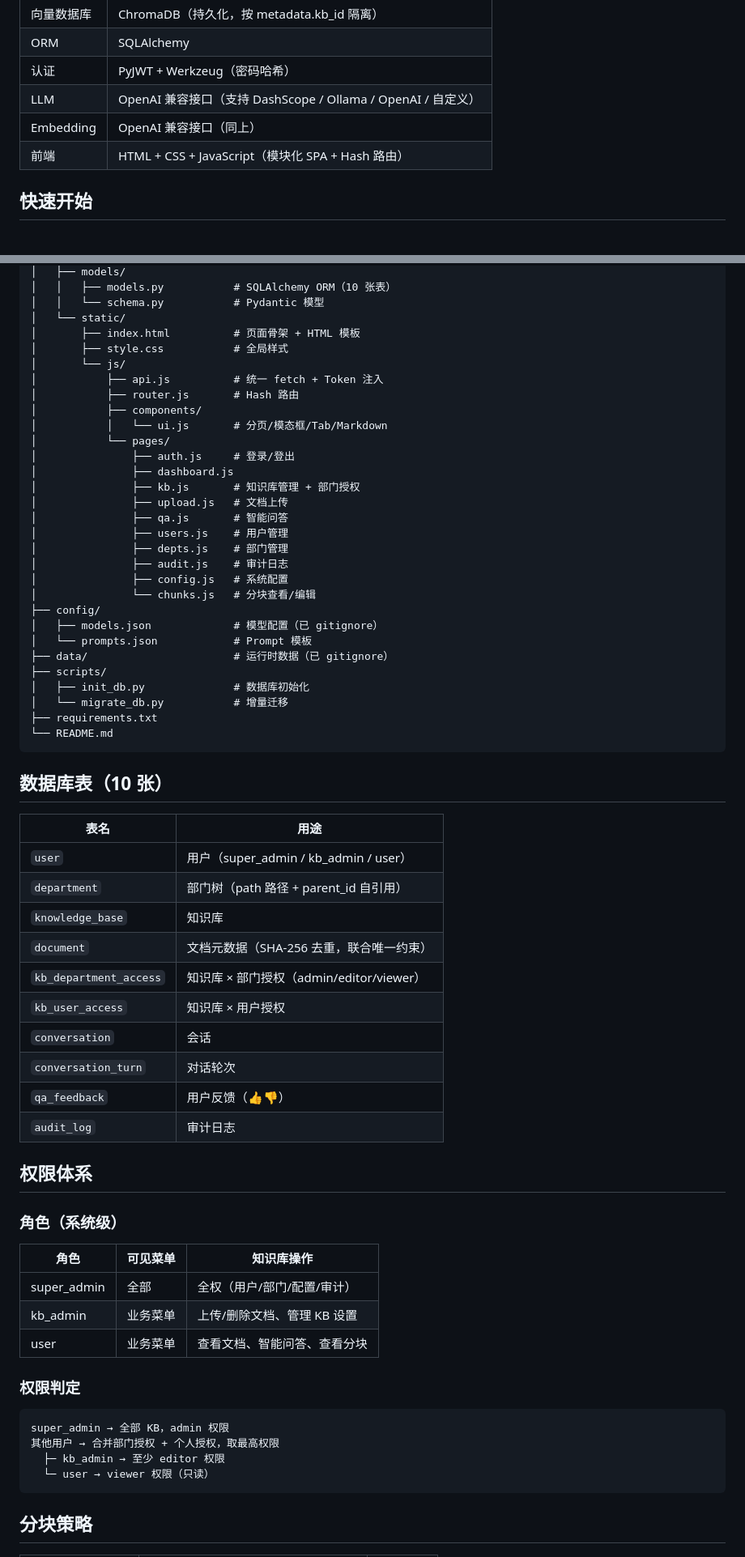
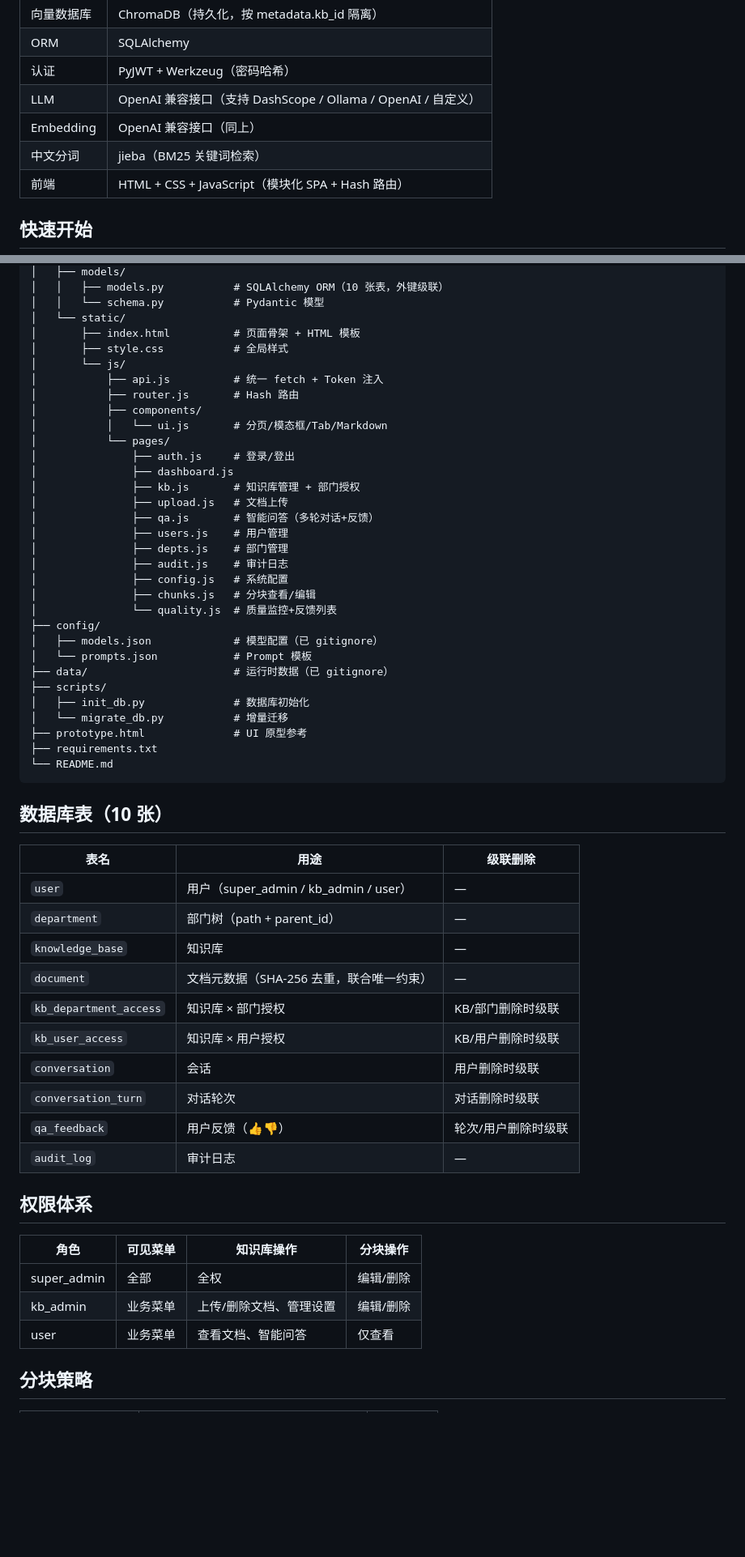
Before and after one commit to LeenonGo/KnowledgeBase, a Markdown page: README.md, 2 parts joined by grey strips. Shown at 81% size. GitHub-like rendering; blank space fills up the shorter version.

Commit message:
更新 README: 完整记录当前架构和功能

````diff
--- a/README.md
+++ b/README.md
@@ -13,6 +13,7 @@
 | 认证 | PyJWT + Werkzeug（密码哈希） |
 | LLM | OpenAI 兼容接口（支持 DashScope / Ollama / OpenAI / 自定义） |
 | Embedding | OpenAI 兼容接口（同上） |
+| 中文分词 | jieba（BM25 关键词检索） |
 | 前端 | HTML + CSS + JavaScript（模块化 SPA + Hash 路由） |
 
 ## 快速开始
@@ -175,5 +214,5 @@ knowledge-base/
 │   ├── models/
-│   │   ├── models.py           # SQLAlchemy ORM（10 张表）
+│   │   ├── models.py           # SQLAlchemy ORM（10 张表，外键级联）
 │   │   └── schema.py           # Pydantic 模型
 │   └── static/
 │       ├── index.html          # 页面骨架 + HTML 模板
@@ -188,12 +227,13 @@ knowledge-base/
 │               ├── dashboard.js
 │               ├── kb.js       # 知识库管理 + 部门授权
 │               ├── upload.js   # 文档上传
-│               ├── qa.js       # 智能问答
+│               ├── qa.js       # 智能问答（多轮对话+反馈）
 │               ├── users.js    # 用户管理
 │               ├── depts.js    # 部门管理
 │               ├── audit.js    # 审计日志
 │               ├── config.js   # 系统配置
-│               └── chunks.js   # 分块查看/编辑
+│               ├── chunks.js   # 分块查看/编辑
+│               └── quality.js  # 质量监控+反馈列表
 ├── config/
 │   ├── models.json             # 模型配置（已 gitignore）
 │   └── prompts.json            # Prompt 模板
@@ -201,43 +241,33 @@ knowledge-base/
 ├── scripts/
 │   ├── init_db.py              # 数据库初始化
 │   └── migrate_db.py           # 增量迁移
+├── prototype.html              # UI 原型参考
 ├── requirements.txt
 └── README.md
 ```
 
 ## 数据库表（10 张）
 
-| 表名 | 用途 |
-|---|---|
-| `user` | 用户（super_admin / kb_admin / user） |
-| `department` | 部门树（path 路径 + parent_id 自引用） |
-| `knowledge_base` | 知识库 |
-| `document` | 文档元数据（SHA-256 去重，联合唯一约束） |
-| `kb_department_access` | 知识库 × 部门授权（admin/editor/viewer） |
-| `kb_user_access` | 知识库 × 用户授权 |
-| `conversation` | 会话 |
-| `conversation_turn` | 对话轮次 |
-| `qa_feedback` | 用户反馈（👍👎） |
-| `audit_log` | 审计日志 |
+| 表名 | 用途 | 级联删除 |
+|---|---|---|
+| `user` | 用户（super_admin / kb_admin / user） | — |
+| `department` | 部门树（path + parent_id） | — |
+| `knowledge_base` | 知识库 | — |
+| `document` | 文档元数据（SHA-256 去重，联合唯一约束） | — |
+| `kb_department_access` | 知识库 × 部门授权 | KB/部门删除时级联 |
+| `kb_user_access` | 知识库 × 用户授权 | KB/用户删除时级联 |
+| `conversation` | 会话 | 用户删除时级联 |
+| `conversation_turn` | 对话轮次 | 对话删除时级联 |
+| `qa_feedback` | 用户反馈（👍👎） | 轮次/用户删除时级联 |
+| `audit_log` | 审计日志 | — |
 
 ## 权限体系
 
-### 角色（系统级）
-
-| 角色 | 可见菜单 | 知识库操作 |
-|---|---|---|
-| super_admin | 全部 | 全权（用户/部门/配置/审计） |
-| kb_admin | 业务菜单 | 上传/删除文档、管理 KB 设置 |
-| user | 业务菜单 | 查看文档、智能问答、查看分块 |
-
-### 权限判定
-
-```
-super_admin → 全部 KB，admin 权限
-其他用户 → 合并部门授权 + 个人授权，取最高权限
-  ├─ kb_admin → 至少 editor 权限
-  └─ user → viewer 权限（只读）
-```
+| 角色 | 可见菜单 | 知识库操作 | 分块操作 |
+|---|---|---|---|
+| super_admin | 全部 | 全权 | 编辑/删除 |
+| kb_admin | 业务菜单 | 上传/删除文档、管理设置 | 编辑/删除 |
+| user | 业务菜单 | 查看文档、智能问答 | 仅查看 |
 
 ## 分块策略
 
````
Also changed, not shown: other parts of README.md (+63 -26 lines).
